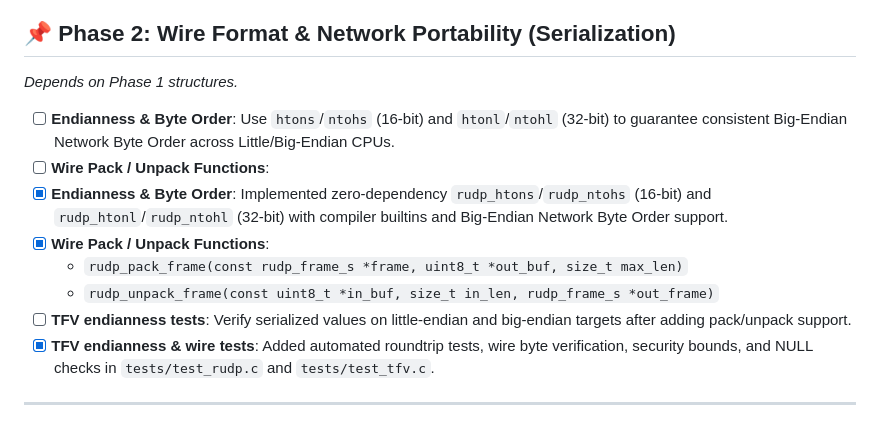
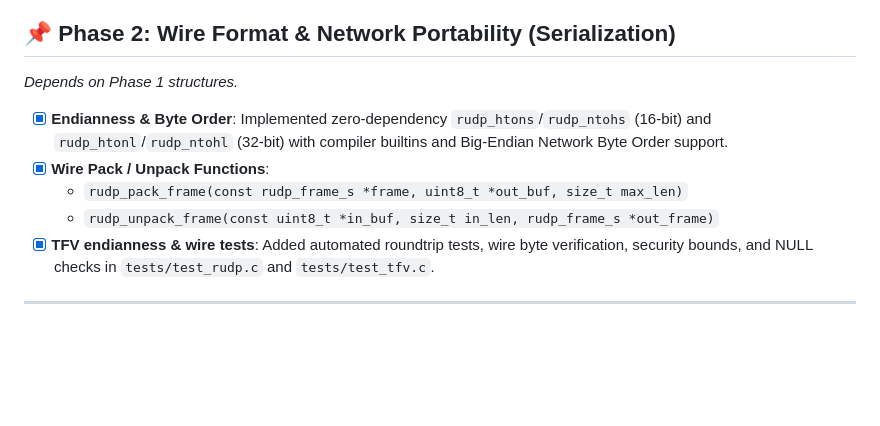
Before and after one commit to i-Charlys/zcrudp, a Markdown page: TODO.md, the part around the change. Rendered like a GitHub page; blank space fills up the shorter version.

Commit message:
forgot to change the todo state

```diff
--- a/TODO.md
+++ b/TODO.md
@@ -19,13 +19,10 @@ This roadmap is organized in **strict dependency order**. Complete each phase be
 ## 📌 Phase 2: Wire Format & Network Portability (Serialization)
 *Depends on Phase 1 structures.*
 
-- [ ] **Endianness & Byte Order**: Use `htons`/`ntohs` (16-bit) and `htonl`/`ntohl` (32-bit) to guarantee consistent Big-Endian Network Byte Order across Little/Big-Endian CPUs.
-- [ ] **Wire Pack / Unpack Functions**:
 - [x] **Endianness & Byte Order**: Implemented zero-dependency `rudp_htons`/`rudp_ntohs` (16-bit) and `rudp_htonl`/`rudp_ntohl` (32-bit) with compiler builtins and Big-Endian Network Byte Order support.
 - [x] **Wire Pack / Unpack Functions**:
   - `rudp_pack_frame(const rudp_frame_s *frame, uint8_t *out_buf, size_t max_len)`
   - `rudp_unpack_frame(const uint8_t *in_buf, size_t in_len, rudp_frame_s *out_frame)`
-- [ ] **TFV endianness tests**: Verify serialized values on little-endian and big-endian targets after adding pack/unpack support.
 - [x] **TFV endianness & wire tests**: Added automated roundtrip tests, wire byte verification, security bounds, and NULL checks in `tests/test_rudp.c` and `tests/test_tfv.c`.
 
 ---
```
